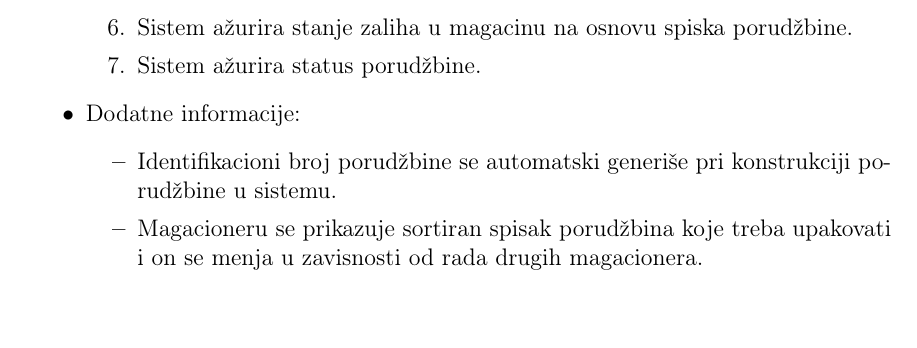
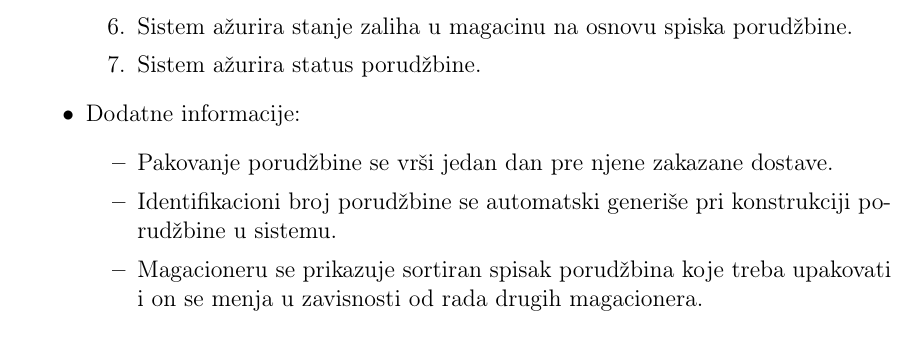
Before and after one commit to AnaNika10/IS-ChooseFresh, a LaTeX paper (main.tex, which reads Sections/UseCases/PackageDeliveryToTheCustomer/8_packaging.tex): part of page 33 of 56, cut so that both start at the same text. Compiled offline with pdfLaTeX.

Commit message:
Add additional info about time of packaging

```diff
--- a/Sections/UseCases/PackageDeliveryToTheCustomer/8_packaging.tex
+++ b/Sections/UseCases/PackageDeliveryToTheCustomer/8_packaging.tex
@@ -35,6 +35,7 @@
 		\end{enumerate}
 		\item{Dodatne informacije:}
 		\begin{itemize}
+		    \item{Pakovanje porudžbine se vrši jedan dan pre njene zakazane dostave.}
 			\item{Identifikacioni broj porudžbine se automatski generiše pri konstrukciji porudžbine u sistemu.}
 			\item{Magacioneru se prikazuje sortiran spisak porudžbina koje treba upakovati i on se menja u zavisnosti od rada drugih magacionera. }
 		\end{itemize}
```
